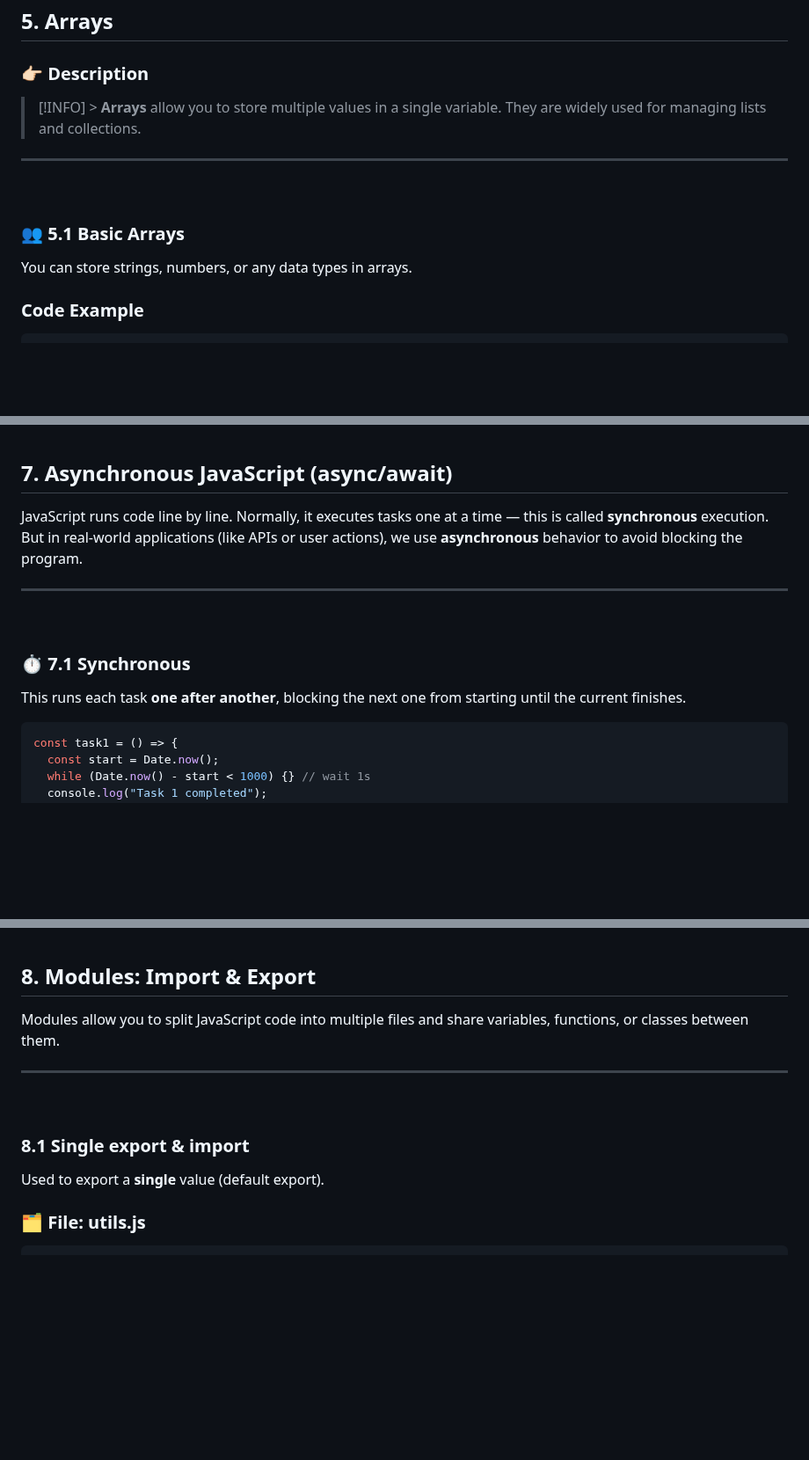
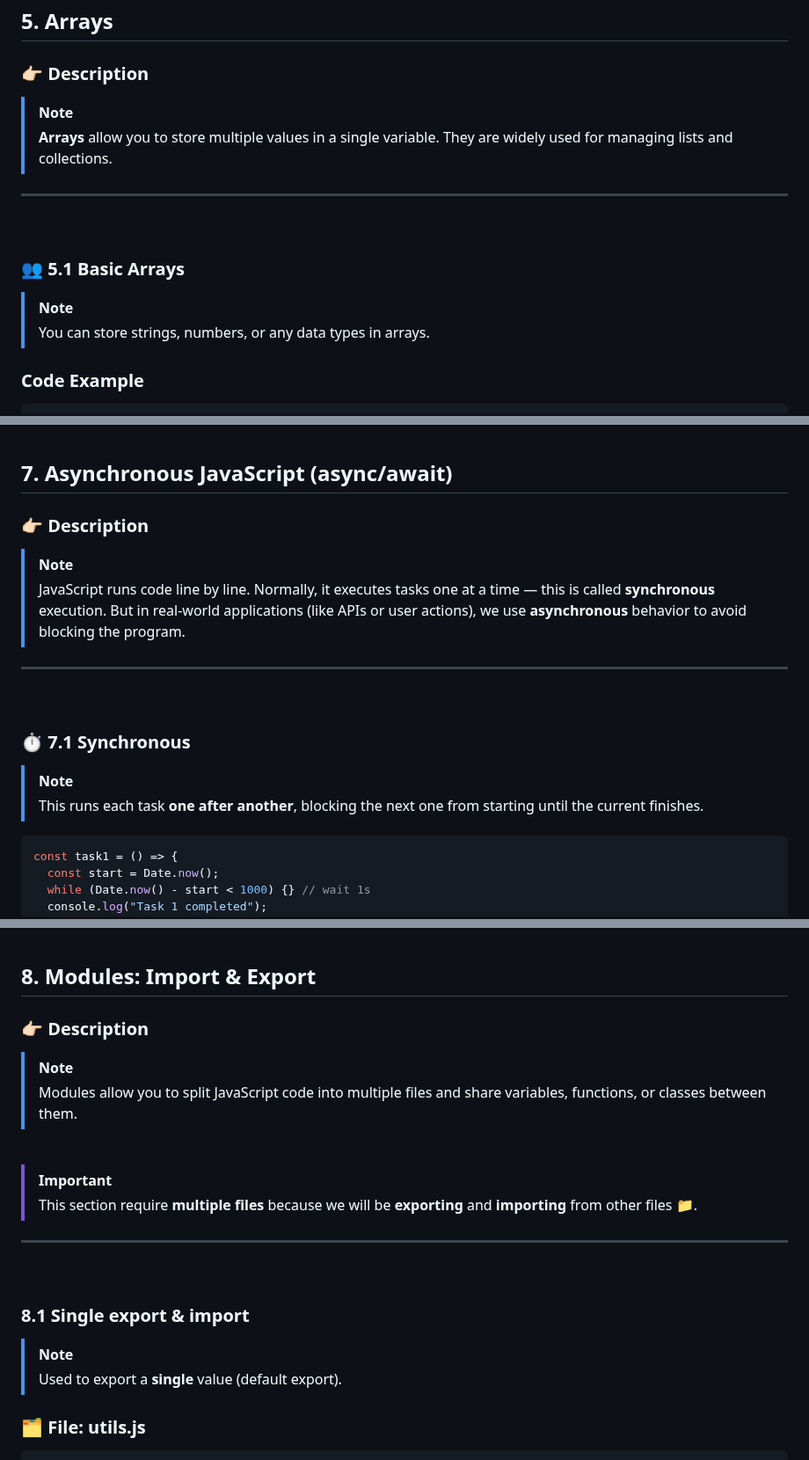
Before and after one commit to ChanVimean/ES6-For-React, a Markdown page: README.md, 3 parts joined by grey strips. Shown at 88% size. GitHub-like rendering; blank space fills up the shorter version.

````diff
--- a/README.md
+++ b/README.md
@@ -276,7 +279,8 @@ console.log(greetArrow("Bro"));
 
 ### 👉🏻 Description
 
-> [!INFO] > **Arrays** allow you to store multiple values in a single variable. They are widely used for managing lists and collections.
+> [!Note]
+> **Arrays** allow you to store multiple values in a single variable. They are widely used for managing lists and collections.
 
 ---
 
@@ -284,7 +288,8 @@ console.log(greetArrow("Bro"));
 
 ### 👥 5.1 Basic Arrays
 
-You can store strings, numbers, or any data types in arrays.
+> [!Note]
+> You can store strings, numbers, or any data types in arrays.
 
 ### Code Example
 
@@ -525,7 +539,10 @@ console.log(userCity); // "Paris"
 
 ## 7. Asynchronous JavaScript (async/await)
 
-JavaScript runs code line by line. Normally, it executes tasks one at a time — this is called **synchronous** execution. But in real-world applications (like APIs or user actions), we use **asynchronous** behavior to avoid blocking the program.
+### 👉🏻 Description
+
+> [!Note]
+> JavaScript runs code line by line. Normally, it executes tasks one at a time — this is called **synchronous** execution. But in real-world applications (like APIs or user actions), we use **asynchronous** behavior to avoid blocking the program.
 
 ---
 
@@ -533,7 +550,8 @@ JavaScript runs code line by line. Normally, it executes tasks one at a time —
 
 ### ⏱️ 7.1 Synchronous
 
-This runs each task **one after another**, blocking the next one from starting until the current finishes.
+> [!Note]
+> This runs each task **one after another**, blocking the next one from starting until the current finishes.
 
 ```js
 const task1 = () => {
@@ -607,7 +626,15 @@ chore3(); // Starts and waits 0.5s (in background)
 
 ## 8. Modules: Import & Export
 
-Modules allow you to split JavaScript code into multiple files and share variables, functions, or classes between them.
+### 👉🏻 Description
+
+> [!Note]
+> Modules allow you to split JavaScript code into multiple files and share variables, functions, or classes between them.
+
+<br>
+
+> [!Important]
+> This section require **multiple files** because we will be **exporting** and **importing** from other files 📁.
 
 ---
 
@@ -615,7 +642,8 @@ Modules allow you to split JavaScript code into multiple files and share variabl
 
 ### 8.1 Single **export** & **import**
 
-Used to export a **single** value (default export).
+> [!Note]
+> Used to export a **single** value (default export).
 
 ### 🗂️ File: **utils.js**
 
````
Also changed, not shown: other parts of README.md (+36 -22 lines).
